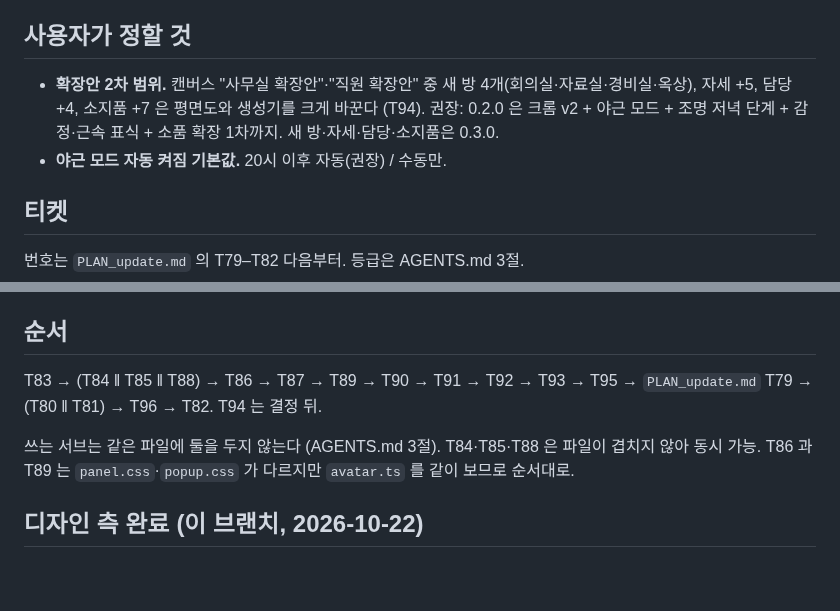
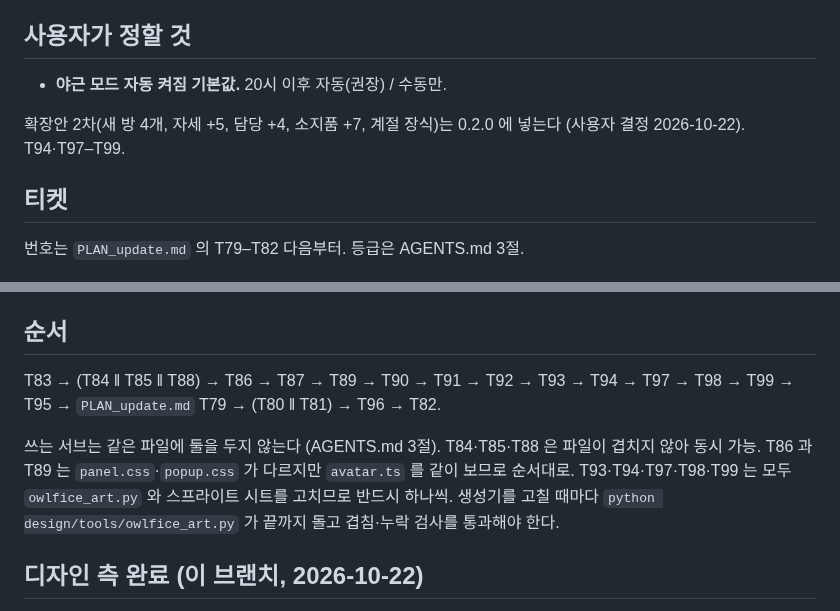
Before and after one commit to dbwk10317/owlfice, a Markdown page: PLAN_0.2.0.md, 2 parts joined by grey strips. Drawn GitHub-style; blank space fills up the shorter version.

```diff
--- a/PLAN_0.2.0.md
+++ b/PLAN_0.2.0.md
@@ -11,8 +11,9 @@
 
 ## 사용자가 정할 것
 
-- **확장안 2차 범위.** 캔버스 "사무실 확장안"·"직원 확장안" 중 새 방 4개(회의실·자료실·경비실·옥상), 자세 +5, 담당 +4, 소지품 +7 은 평면도와 생성기를 크게 바꾼다 (T94). 권장: 0.2.0 은 크롬 v2 + 야근 모드 + 조명 저녁 단계 + 감정·근속 표식 + 소품 확장 1차까지. 새 방·자세·담당·소지품은 0.3.0.
 - **야근 모드 자동 켜짐 기본값.** 20시 이후 자동(권장) / 수동만.
+
+확장안 2차(새 방 4개, 자세 +5, 담당 +4, 소지품 +7, 계절 장식)는 0.2.0 에 넣는다 (사용자 결정 2026-10-22). T94·T97–T99.
 
 ## 티켓
 
@@ -101,9 +122,9 @@
 
 ## 순서
 
-T83 → (T84 ‖ T85 ‖ T88) → T86 → T87 → T89 → T90 → T91 → T92 → T93 → T95 → `PLAN_update.md` T79 → (T80 ‖ T81) → T96 → T82. T94 는 결정 뒤.
+T83 → (T84 ‖ T85 ‖ T88) → T86 → T87 → T89 → T90 → T91 → T92 → T93 → T94 → T97 → T98 → T99 → T95 → `PLAN_update.md` T79 → (T80 ‖ T81) → T96 → T82.
 
-쓰는 서브는 같은 파일에 둘을 두지 않는다 (AGENTS.md 3절). T84·T85·T88 은 파일이 겹치지 않아 동시 가능. T86 과 T89 는 `panel.css`·`popup.css` 가 다르지만 `avatar.ts` 를 같이 보므로 순서대로.
+쓰는 서브는 같은 파일에 둘을 두지 않는다 (AGENTS.md 3절). T84·T85·T88 은 파일이 겹치지 않아 동시 가능. T86 과 T89 는 `panel.css`·`popup.css` 가 다르지만 `avatar.ts` 를 같이 보므로 순서대로. T93·T94·T97·T98·T99 는 모두 `owlfice_art.py` 와 스프라이트 시트를 고치므로 반드시 하나씩. 생성기를 고칠 때마다 `python design/tools/owlfice_art.py` 가 끝까지 돌고 겹침·누락 검사를 통과해야 한다.
 
 ## 디자인 측 완료 (이 브랜치, 2026-10-22)
 
```
Also changed, not shown: other parts of PLAN_0.2.0.md (+23 -3 lines).
